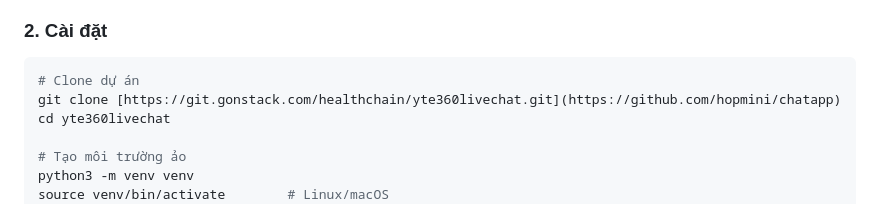
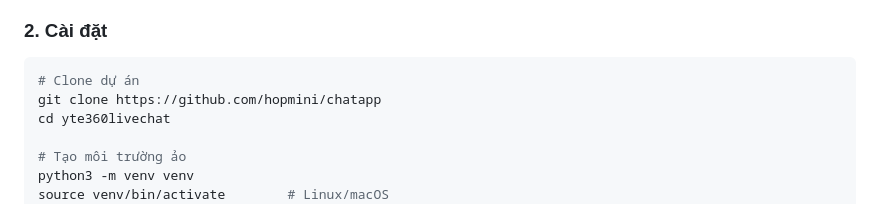
Before and after one commit to hopmini/chatapp, a Markdown page: README.md, the part around the change. Drawn GitHub-style.

````diff
--- a/README.md
+++ b/README.md
@@ -61,7 +61,7 @@ yte360livechat/
 
 ```bash
 # Clone dự án
-git clone [https://git.gonstack.com/healthchain/yte360livechat.git](https://github.com/hopmini/chatapp)
+git clone https://github.com/hopmini/chatapp
 cd yte360livechat
 
 # Tạo môi trường ảo
````
